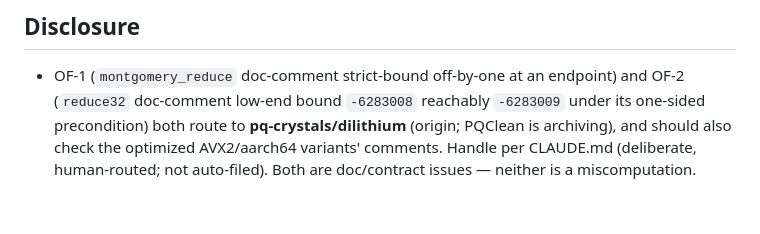
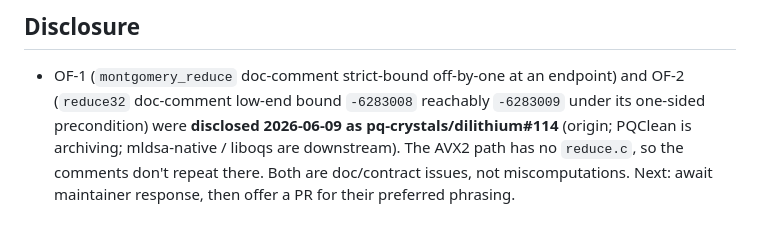
Before and after one commit to amarshat/assay, a Markdown page: docs/ROADMAP.md, the part around the change. Drawn GitHub-style.

```diff
--- a/docs/ROADMAP.md
+++ b/docs/ROADMAP.md
@@ -53,7 +53,8 @@ to, and closer to deployed code). This is **multi-month**, not "re-point the pro
 
 ## Disclosure
 - OF-1 (`montgomery_reduce` doc-comment strict-bound off-by-one at an endpoint) and OF-2 (`reduce32`
-  doc-comment low-end bound `-6283008` reachably `-6283009` under its one-sided precondition) both
-  route to **pq-crystals/dilithium** (origin; PQClean is archiving), and should also check the
-  optimized AVX2/aarch64 variants' comments. Handle per CLAUDE.md (deliberate, human-routed; not
-  auto-filed). Both are doc/contract issues — neither is a miscomputation.
+  doc-comment low-end bound `-6283008` reachably `-6283009` under its one-sided precondition) were
+  **disclosed 2026-06-09 as pq-crystals/dilithium#114** (origin; PQClean is archiving; mldsa-native /
+  liboqs are downstream). The AVX2 path has no `reduce.c`, so the comments don't repeat there. Both are
+  doc/contract issues, not miscomputations. Next: await maintainer response, then offer a PR for their
+  preferred phrasing.
```
Also changed, not shown: docs/ASSUMPTIONS.md (+5 -0 lines).
